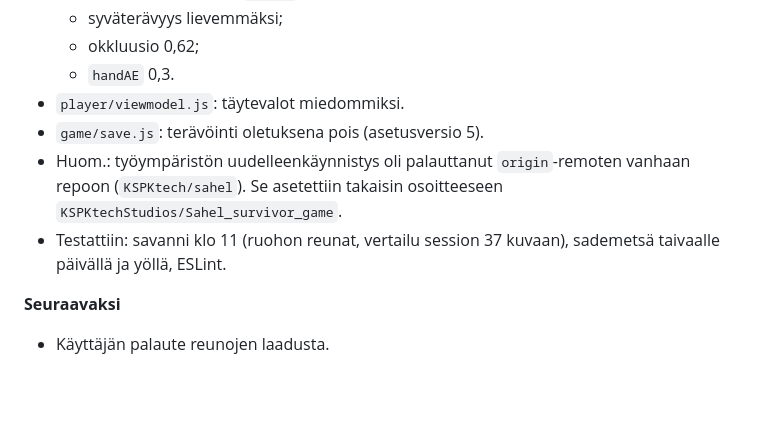
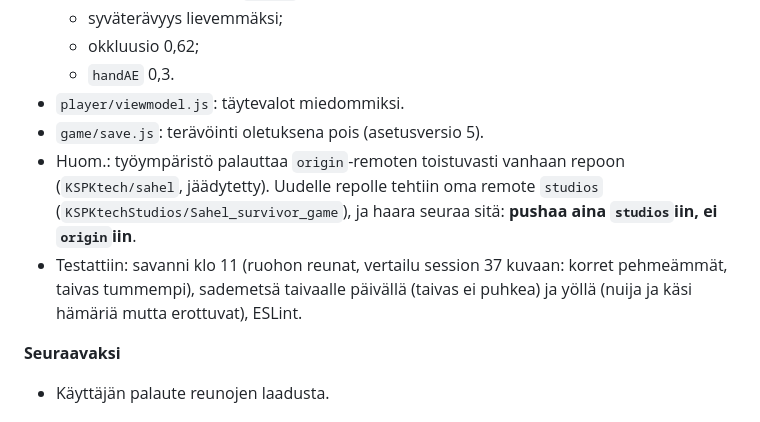
Before and after one commit to KSPKtechStudios/Sahel_survivor_game, a Markdown page: docs/SESSION_LOG.md, the part around the change. Rendered like a GitHub page; blank space fills up the shorter version.

Commit message:
Session 40 muistiinpanot (testit, push-remote studios)
Co-Authored-By: Claude Opus 5.5 <noreply@anthropic.com>
Claude-Session: https://claude.ai/code/session_0123N4gvLN63moE2JMPZd69u

```diff
--- a/docs/SESSION_LOG.md
+++ b/docs/SESSION_LOG.md
@@ -13,8 +13,8 @@ Uusin merkintä ylimpänä.
   - `handAE` 0,3.
 - `player/viewmodel.js`: täytevalot miedommiksi.
 - `game/save.js`: terävöinti oletuksena pois (asetusversio 5).
-- Huom.: työympäristön uudelleenkäynnistys oli palauttanut `origin`-remoten vanhaan repoon (`KSPKtech/sahel`). Se asetettiin takaisin osoitteeseen `KSPKtechStudios/Sahel_survivor_game`.
-- Testattiin: savanni klo 11 (ruohon reunat, vertailu session 37 kuvaan), sademetsä taivaalle päivällä ja yöllä, ESLint.
+- Huom.: työympäristö palauttaa `origin`-remoten toistuvasti vanhaan repoon (`KSPKtech/sahel`, jäädytetty). Uudelle repolle tehtiin oma remote `studios` (`KSPKtechStudios/Sahel_survivor_game`), ja haara seuraa sitä: **pushaa aina `studios`iin, ei `origin`iin**.
+- Testattiin: savanni klo 11 (ruohon reunat, vertailu session 37 kuvaan: korret pehmeämmät, taivas tummempi), sademetsä taivaalle päivällä (taivas ei puhkea) ja yöllä (nuija ja käsi hämäriä mutta erottuvat), ESLint.
 
 **Seuraavaksi**
 - Käyttäjän palaute reunojen laadusta.
```
Also changed, not shown: docs/DECISIONS.md (+1 -0 lines).
